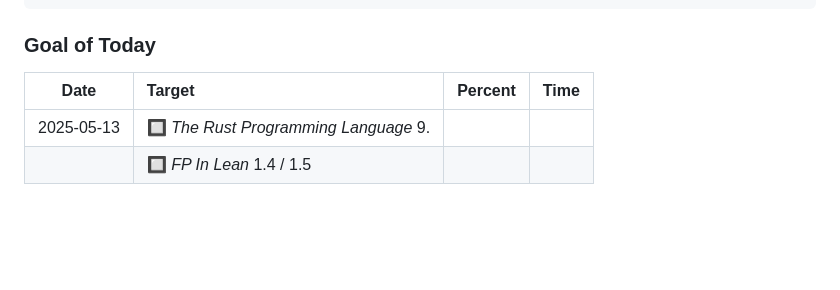
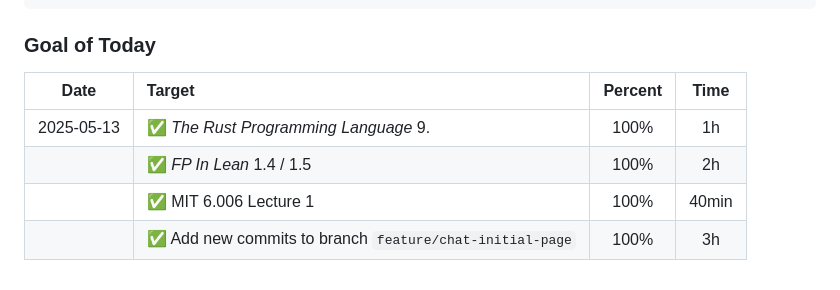
Before and after one commit to AshGreyG/AshGreyG, a Markdown page: README.md, the part around the change. GitHub-like rendering; blank space fills up the shorter version.

Commit message:
:memo: automatically update profile

```diff
--- a/README.md
+++ b/README.md
@@ -49,7 +49,9 @@ To-Realize-Underscore          ██▒▒░░░░░░░░░░░░
 ### Goal of Today
 
 <!-- Begin Goal of Today -->
-|    Date    | Target                                               | Percent |  Time   |
-| :--------: | :--------------------------------------------------- | :-----: | :-----: |
-| 2025-05-13 | 🔲 *The Rust Programming Language* 9.                 |         |         |
-|            | 🔲 *FP In Lean* 1.4 / 1.5                             |         |         |
+|    Date    | Target                                                  | Percent |  Time   |
+| :--------: | :------------------------------------------------------ | :-----: | :-----: |
+| 2025-05-13 | ✅ *The Rust Programming Language* 9.                    |  100%   |   1h    |
+|            | ✅ *FP In Lean* 1.4 / 1.5                                |  100%   |   2h    |
+|            | ✅ MIT 6.006 Lecture 1                                   |  100%   |  40min  |
+|            | ✅ Add new commits to branch `feature/chat-initial-page` |  100%   |   3h    |
```
